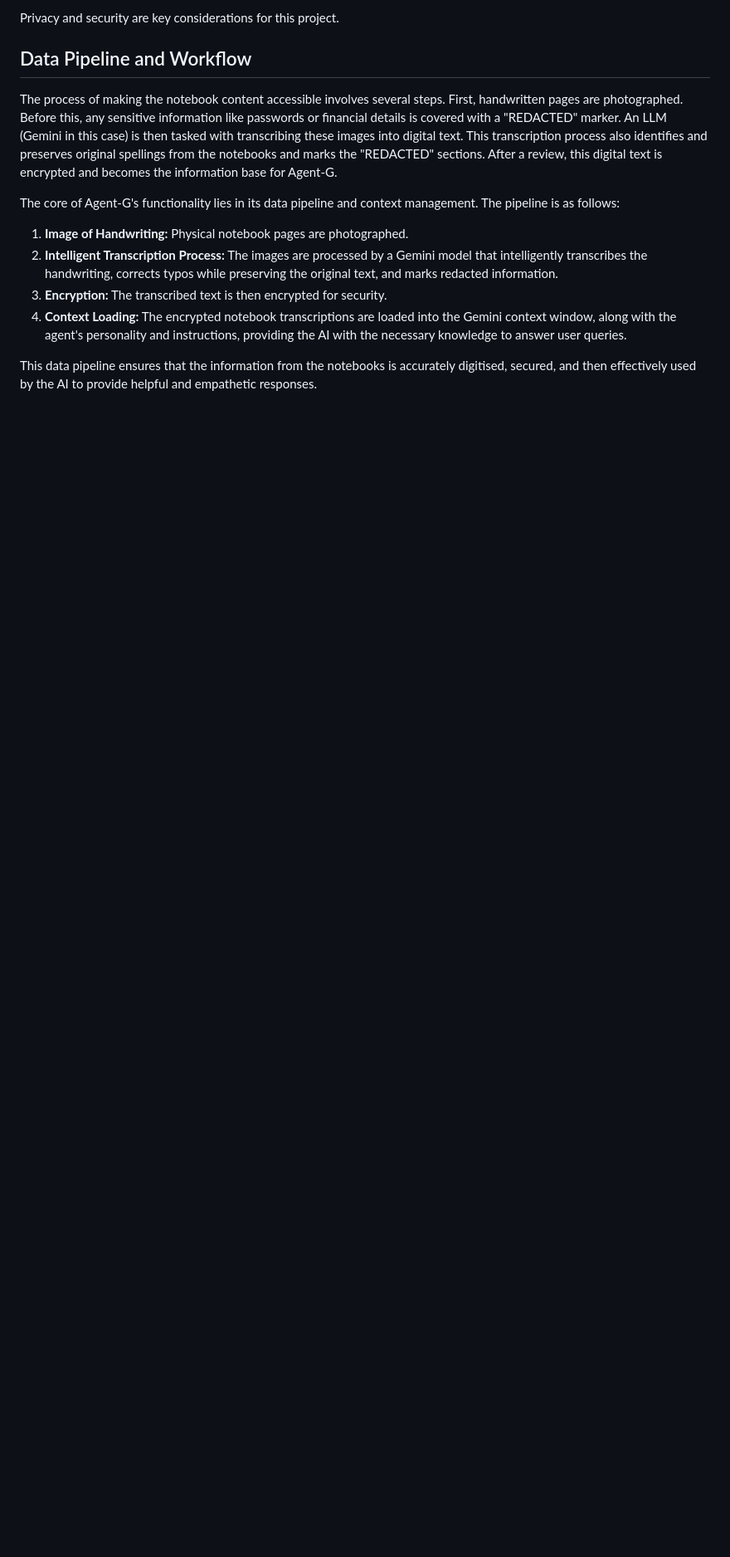
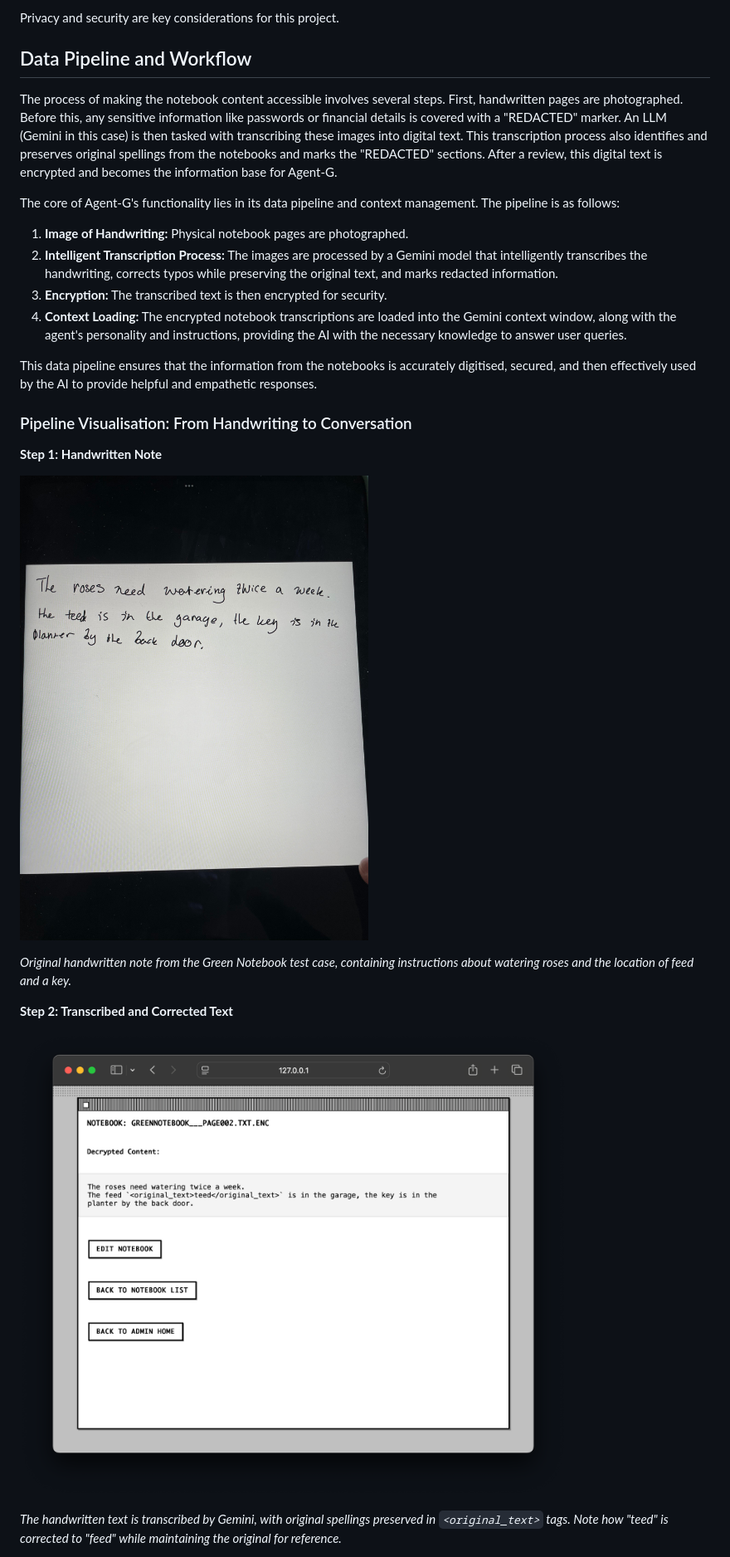
Before and after one commit to WillStephenn/Agent-G, a Markdown page: README.md, the part around one of its changes. Shown at 83% size. Rendered like a GitHub page; blank space fills up the shorter version.

Commit message:
docs: add pipeline visualisation showing handwriting to conversation flow
Add step-by-step visual demonstration of data pipeline using the same content example: handwritten note → transcription → terminal chat interaction.

```diff
--- a/README.md
+++ b/README.md
@@ -15,3 +15,18 @@ The core of Agent-G's functionality lies in its data pipeline and context manage
 4.  **Context Loading:** The encrypted notebook transcriptions are loaded into the Gemini context window, along with the agent's personality and instructions, providing the AI with the necessary knowledge to answer user queries.
 
 This data pipeline ensures that the information from the notebooks is accurately digitised, secured, and then effectively used by the AI to provide helpful and empathetic responses.
+
+### Pipeline Visualisation: From Handwriting to Conversation
+
+**Step 1: Handwritten Note**
+
+![Handwritten Note Example](repo%20documentation%20content/[GreenNotebook]_Page[2].jpg)
+
+*Original handwritten note from the Green Notebook test case, containing instructions about watering roses and the location of feed and a key.*
+
+**Step 2: Transcribed and Corrected Text**
+
+![Transcribed Notebook Example](repo%20documentation%20content/Admin%20Interface%20-%20Green%20Notebook%20Transcribed.png)
+
+*The handwritten text is transcribed by Gemini, with original spellings preserved in `<original_text>` tags. Note how "teed" is corrected to "feed" while maintaining the original for reference.*
+
```
Also changed, not shown: other parts of README.md (+5 -0 lines).
